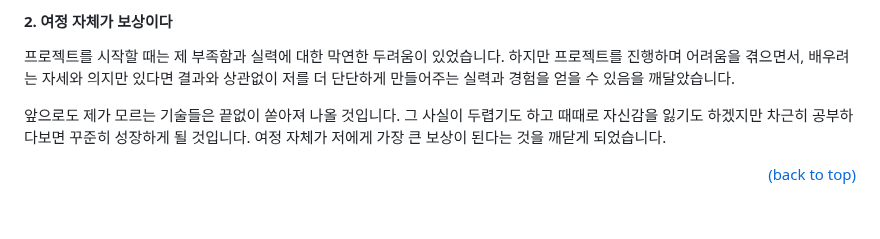
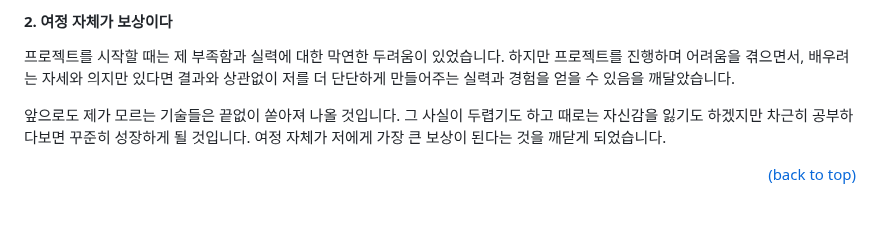
Before and after one commit to jhrchicken/DoctorViewWeb, a Markdown page: README.md, the part around the change. Drawn GitHub-style.

```diff
--- a/README.md
+++ b/README.md
@@ -602,7 +602,7 @@ Class Diagram
 
 프로젝트를 시작할 때는 제 부족함과 실력에 대한 막연한 두려움이 있었습니다. 하지만 프로젝트를 진행하며 어려움을 겪으면서, 배우려는 자세와 의지만 있다면 결과와 상관없이 저를 더 단단하게 만들어주는 실력과 경험을 얻을 수 있음을 깨달았습니다.
 
-앞으로도 제가 모르는 기술들은 끝없이 쏟아져 나올 것입니다. 그 사실이 두렵기도 하고 때때로 자신감을 잃기도 하겠지만 차근히 공부하다보면 꾸준히 성장하게 될 것입니다. 여정 자체가 저에게 가장 큰 보상이 된다는 것을 깨닫게 되었습니다.
+앞으로도 제가 모르는 기술들은 끝없이 쏟아져 나올 것입니다. 그 사실이 두렵기도 하고 때로는 자신감을 잃기도 하겠지만 차근히 공부하다보면 꾸준히 성장하게 될 것입니다. 여정 자체가 저에게 가장 큰 보상이 된다는 것을 깨닫게 되었습니다.
 
 <div align="right">
 
```
